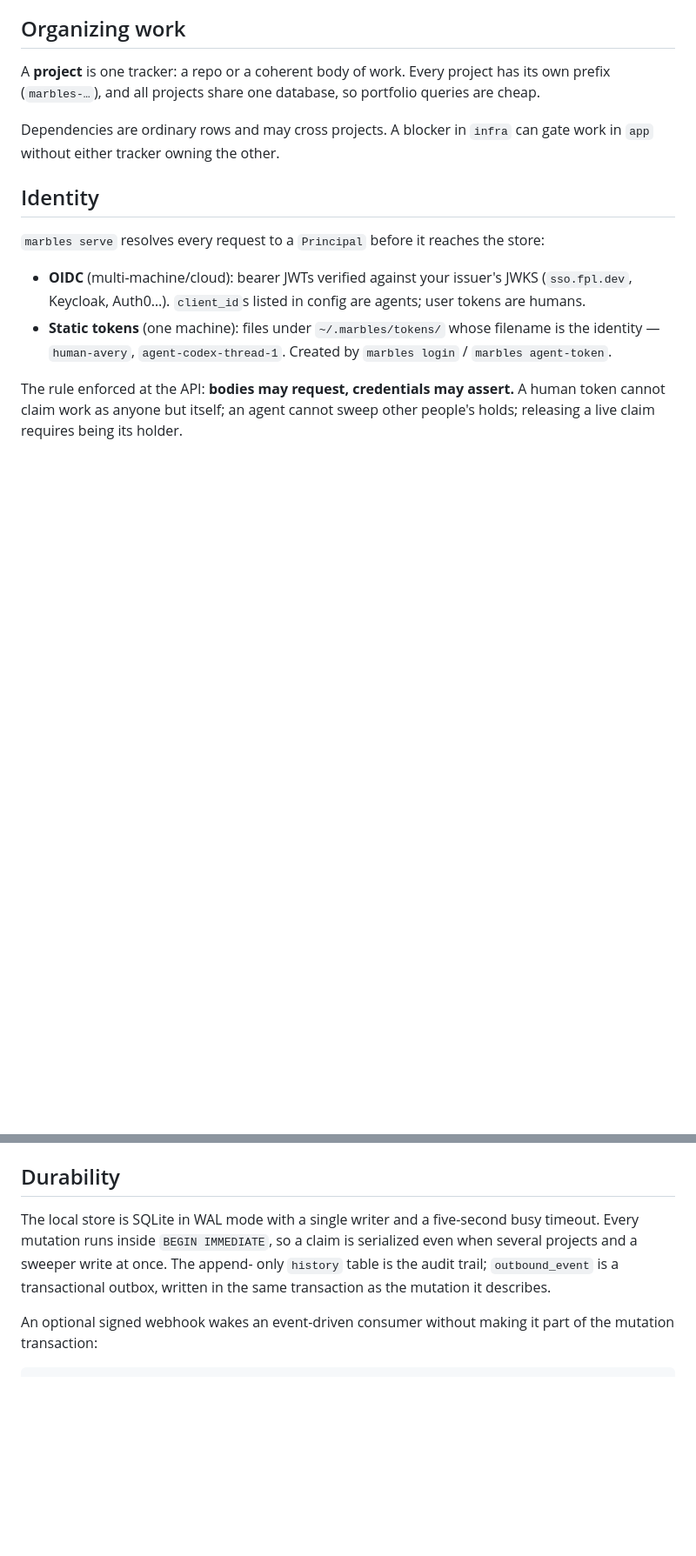
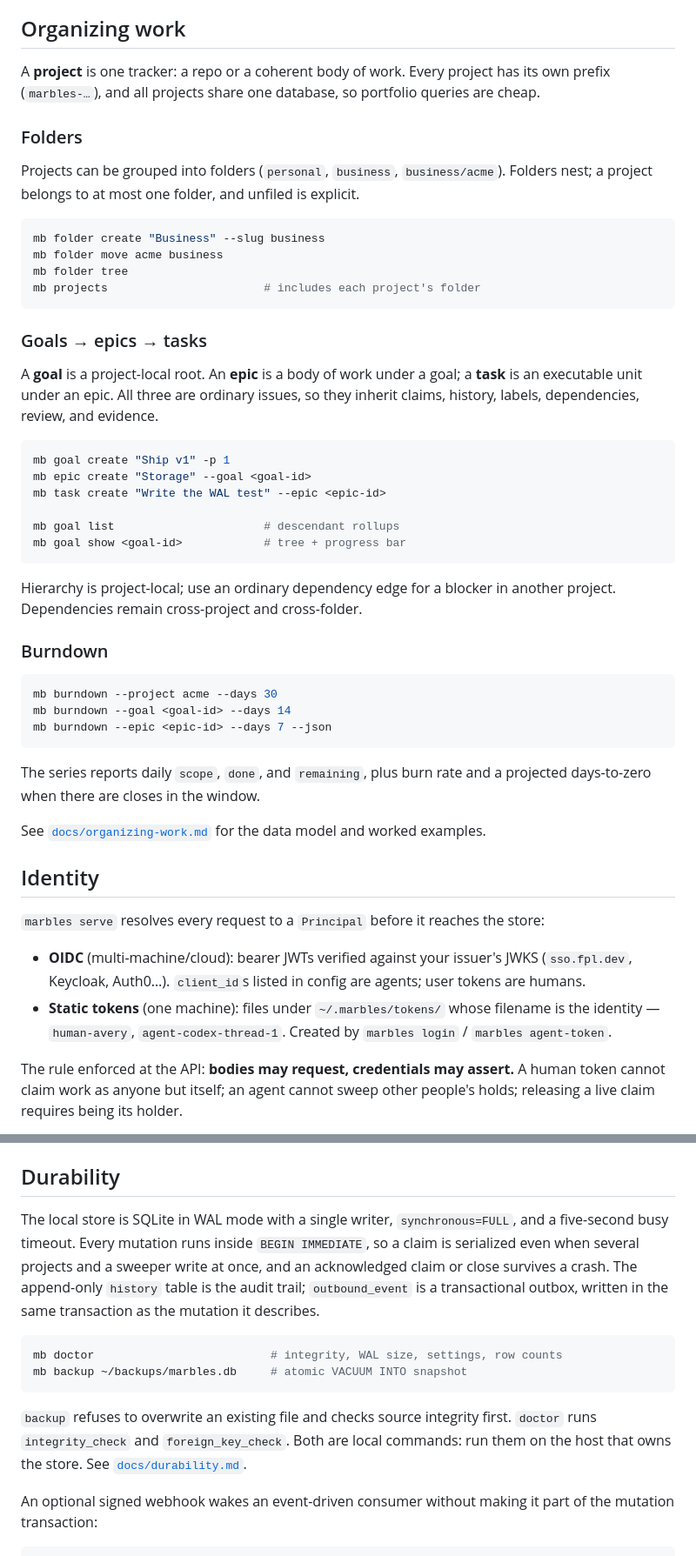
Before and after one commit to FuturePresentLabs/marbles, a Markdown page: README.md, 2 parts joined by grey strips. Shown at 87% size. Drawn GitHub-style; blank space fills up the shorter version.

Commit message:
docs: describe folders, goals, burndown, and durable backups

````diff
--- a/README.md
+++ b/README.md
@@ -120,8 +120,49 @@ A **project** is one tracker: a repo or a coherent body of work. Every project
 has its own prefix (`marbles-…`), and all projects share one database, so
 portfolio queries are cheap.
 
-Dependencies are ordinary rows and may cross projects. A blocker in `infra`
-can gate work in `app` without either tracker owning the other.
+### Folders
+
+Projects can be grouped into folders (`personal`, `business`, `business/acme`).
+Folders nest; a project belongs to at most one folder, and unfiled is explicit.
+
+```bash
+mb folder create "Business" --slug business
+mb folder move acme business
+mb folder tree
+mb projects                       # includes each project's folder
+```
+
+### Goals → epics → tasks
+
+A **goal** is a project-local root. An **epic** is a body of work under a goal;
+a **task** is an executable unit under an epic. All three are ordinary issues,
+so they inherit claims, history, labels, dependencies, review, and evidence.
+
+```bash
+mb goal create "Ship v1" -p 1
+mb epic create "Storage" --goal <goal-id>
+mb task create "Write the WAL test" --epic <epic-id>
+
+mb goal list                      # descendant rollups
+mb goal show <goal-id>            # tree + progress bar
+```
+
+Hierarchy is project-local; use an ordinary dependency edge for a blocker in
+another project. Dependencies remain cross-project and cross-folder.
+
+### Burndown
+
+```bash
+mb burndown --project acme --days 30
+mb burndown --goal <goal-id> --days 14
+mb burndown --epic <epic-id> --days 7 --json
+```
+
+The series reports daily `scope`, `done`, and `remaining`, plus burn rate and a
+projected days-to-zero when there are closes in the window.
+
+See [`docs/organizing-work.md`](docs/organizing-work.md) for the data model and
+worked examples.
 
 ## Identity
 
@@ -146,11 +187,22 @@ checked-in `deploy/server.toml` is the FPL Auth production shape.
 
 ## Durability
 
-The local store is SQLite in WAL mode with a single writer and a five-second
-busy timeout. Every mutation runs inside `BEGIN IMMEDIATE`, so a claim is
-serialized even when several projects and a sweeper write at once. The append-
-only `history` table is the audit trail; `outbound_event` is a transactional
-outbox, written in the same transaction as the mutation it describes.
+The local store is SQLite in WAL mode with a single writer, `synchronous=FULL`,
+and a five-second busy timeout. Every mutation runs inside `BEGIN IMMEDIATE`, so
+a claim is serialized even when several projects and a sweeper write at once,
+and an acknowledged claim or close survives a crash. The append-only `history`
+table is the audit trail; `outbound_event` is a transactional outbox, written in
+the same transaction as the mutation it describes.
+
+```bash
+mb doctor                          # integrity, WAL size, settings, row counts
+mb backup ~/backups/marbles.db     # atomic VACUUM INTO snapshot
+```
+
+`backup` refuses to overwrite an existing file and checks source integrity
+first. `doctor` runs `integrity_check` and `foreign_key_check`. Both are local
+commands: run them on the host that owns the store. See
+[`docs/durability.md`](docs/durability.md).
 
 An optional signed webhook wakes an event-driven consumer without making it
 part of the mutation transaction:
````
Also changed, not shown: other parts of README.md (+10 -1 lines).
